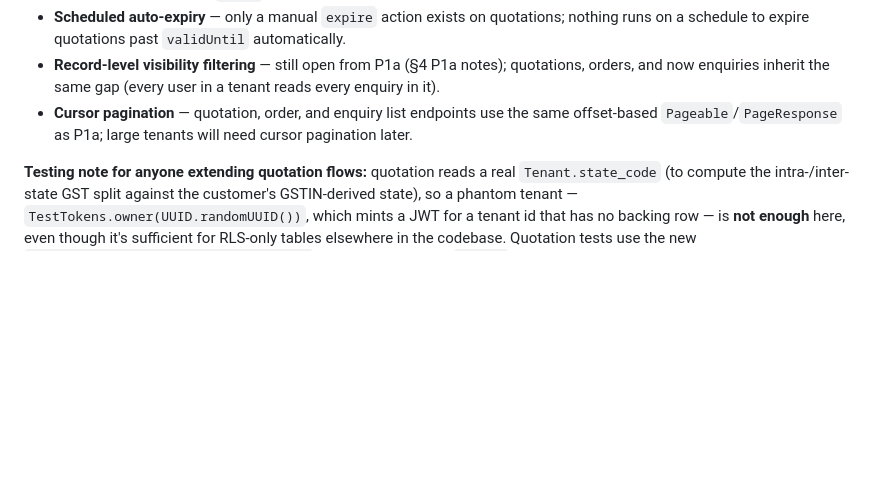
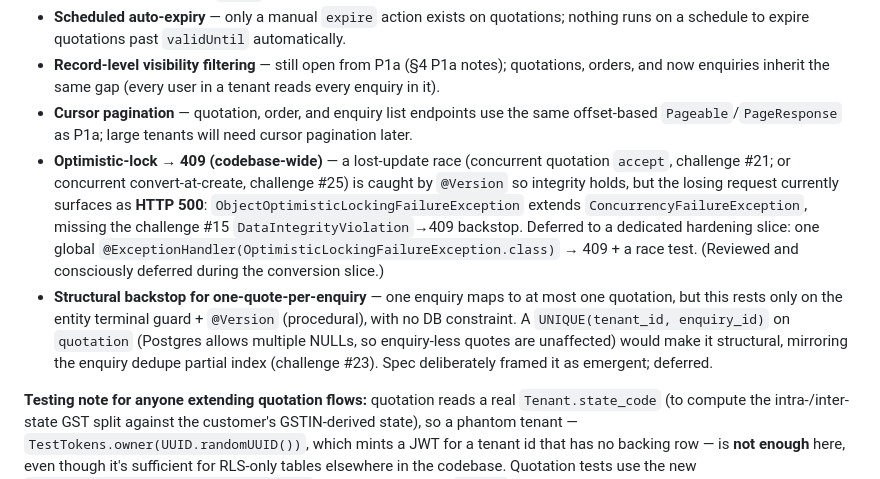
Before and after one commit to divyam-agarwal/eazy-crm, a Markdown page: docs/superpowers/HANDOFF.md, the part around the change. Drawn GitHub-style; blank space fills up the shorter version.

Commit message:
docs(enquiry): note deferred optimistic-lock 409 + quote-uniqueness backstop

```diff
--- a/docs/superpowers/HANDOFF.md
+++ b/docs/superpowers/HANDOFF.md
@@ -69,6 +69,8 @@ All under `docs/superpowers/`:
 - **Scheduled auto-expiry** — only a manual `expire` action exists on quotations; nothing runs on a schedule to expire quotations past `validUntil` automatically.
 - **Record-level visibility filtering** — still open from P1a (§4 P1a notes); quotations, orders, and now enquiries inherit the same gap (every user in a tenant reads every enquiry in it).
 - **Cursor pagination** — quotation, order, and enquiry list endpoints use the same offset-based `Pageable`/`PageResponse` as P1a; large tenants will need cursor pagination later.
+- **Optimistic-lock → 409 (codebase-wide)** — a lost-update race (concurrent quotation `accept`, challenge #21; or concurrent convert-at-create, challenge #25) is caught by `@Version` so integrity holds, but the losing request currently surfaces as **HTTP 500**: `ObjectOptimisticLockingFailureException` extends `ConcurrencyFailureException`, missing the challenge #15 `DataIntegrityViolation`→409 backstop. Deferred to a dedicated hardening slice: one global `@ExceptionHandler(OptimisticLockingFailureException.class)` → 409 + a race test. (Reviewed and consciously deferred during the conversion slice.)
+- **Structural backstop for one-quote-per-enquiry** — one enquiry maps to at most one quotation, but this rests only on the entity terminal guard + `@Version` (procedural), with no DB constraint. A `UNIQUE(tenant_id, enquiry_id)` on `quotation` (Postgres allows multiple NULLs, so enquiry-less quotes are unaffected) would make it structural, mirroring the enquiry dedupe partial index (challenge #23). Spec deliberately framed it as emergent; deferred.
 
 **Testing note for anyone extending quotation flows:** quotation reads a real `Tenant.state_code` (to compute the intra-/inter-state GST split against the customer's GSTIN-derived state), so a phantom tenant — `TestTokens.owner(UUID.randomUUID())`, which mints a JWT for a tenant id that has no backing row — is **not enough** here, even though it's sufficient for RLS-only tables elsewhere in the codebase. Quotation tests use the new `TestTokens.provisionOwner(stateCode)`, which inserts a real `Tenant` row (with the given GST state code) before minting the token. Reach for `provisionOwner` whenever a test path reads anything off the `Tenant` row itself, not just whenever it needs *a* tenant id.
 
```
Also changed, not shown: docs/superpowers/engineering-challenges.md (+7 -1 lines).
